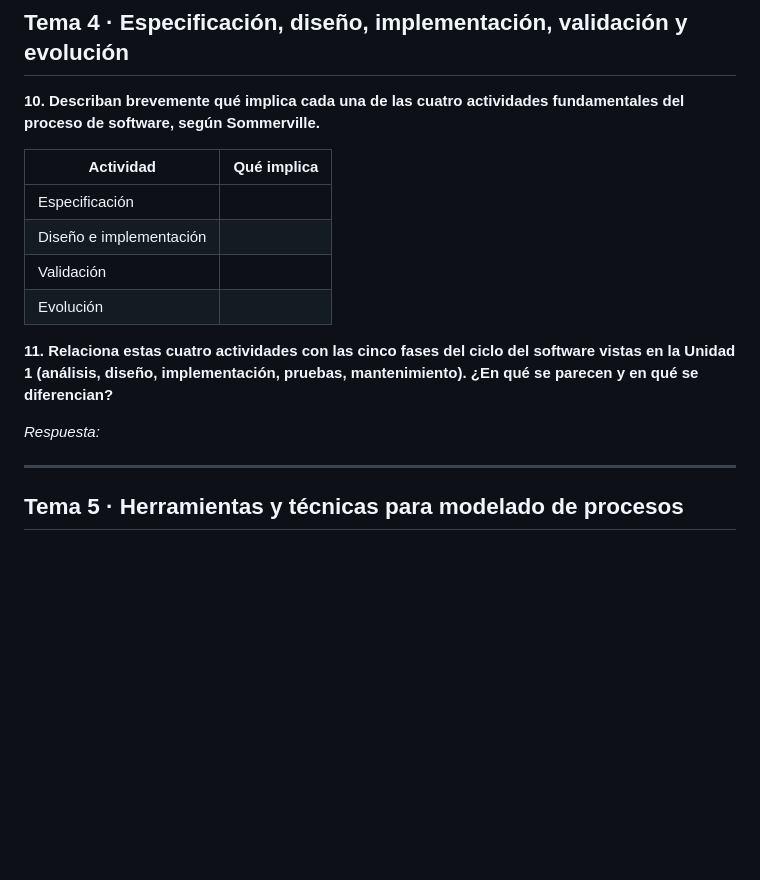
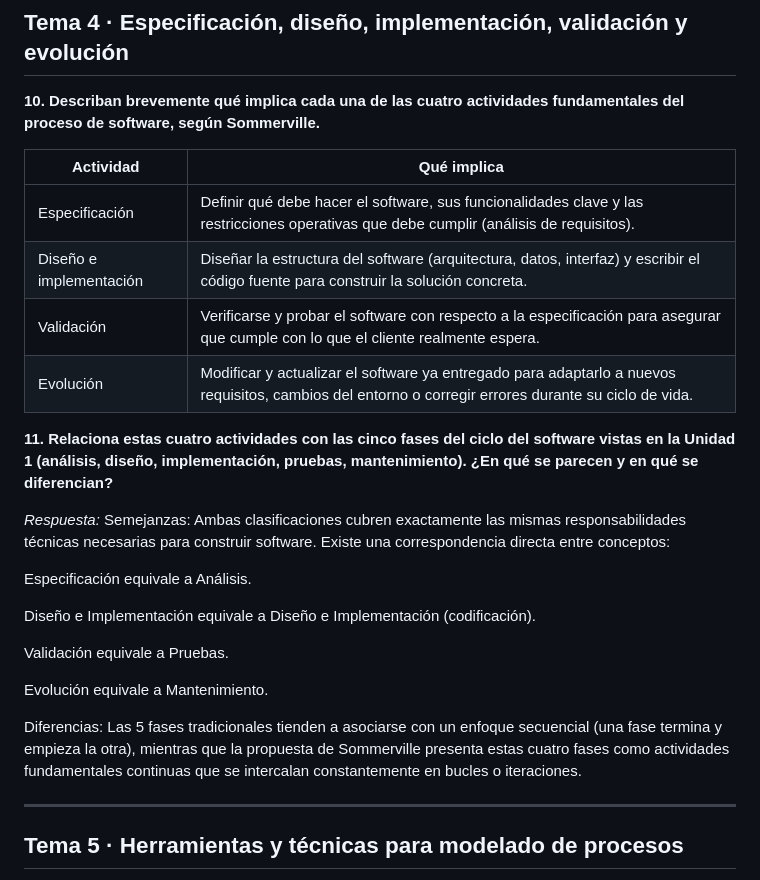
Before and after one commit to tuzonastreaming6-code/ingsw1tp, a Markdown page: ejercitarios/unidad-03/respuesta.md, the part around the change. Drawn GitHub-style; blank space fills up the shorter version.

```diff
--- a/ejercitarios/unidad-03/respuesta.md
+++ b/ejercitarios/unidad-03/respuesta.md
@@ -104,14 +104,25 @@ Desventaja: Puede generar sobrecarga administrativa (overhead) por la alta frecu
 
 | Actividad | Qué implica |
 |---|---|
-| Especificación | |
-| Diseño e implementación | |
-| Validación | |
-| Evolución | |
+| Especificación |Definir qué debe hacer el software, sus funcionalidades clave y las restricciones operativas que debe cumplir (análisis de requisitos).|
+| Diseño e implementación |Diseñar la estructura del software (arquitectura, datos, interfaz) y escribir el código fuente para construir la solución concreta. |
+| Validación |Verificarse y probar el software con respecto a la especificación para asegurar que cumple con lo que el cliente realmente espera. |
+| Evolución |Modificar y actualizar el software ya entregado para adaptarlo a nuevos requisitos, cambios del entorno o corregir errores durante su ciclo de vida. |
 
 **11. Relaciona estas cuatro actividades con las cinco fases del ciclo del software vistas en la Unidad 1 (análisis, diseño, implementación, pruebas, mantenimiento). ¿En qué se parecen y en qué se diferencian?**
 
 _Respuesta:_
+Semejanzas: Ambas clasificaciones cubren exactamente las mismas responsabilidades técnicas necesarias para construir software. Existe una correspondencia directa entre conceptos:
+
+Especificación equivale a Análisis.
+
+Diseño e Implementación equivale a Diseño e Implementación (codificación).
+
+Validación equivale a Pruebas.
+
+Evolución equivale a Mantenimiento.
+
+Diferencias: Las 5 fases tradicionales tienden a asociarse con un enfoque secuencial (una fase termina y empieza la otra), mientras que la propuesta de Sommerville presenta estas cuatro fases como actividades fundamentales continuas que se intercalan constantemente en bucles o iteraciones.
 
 
 ---
```
